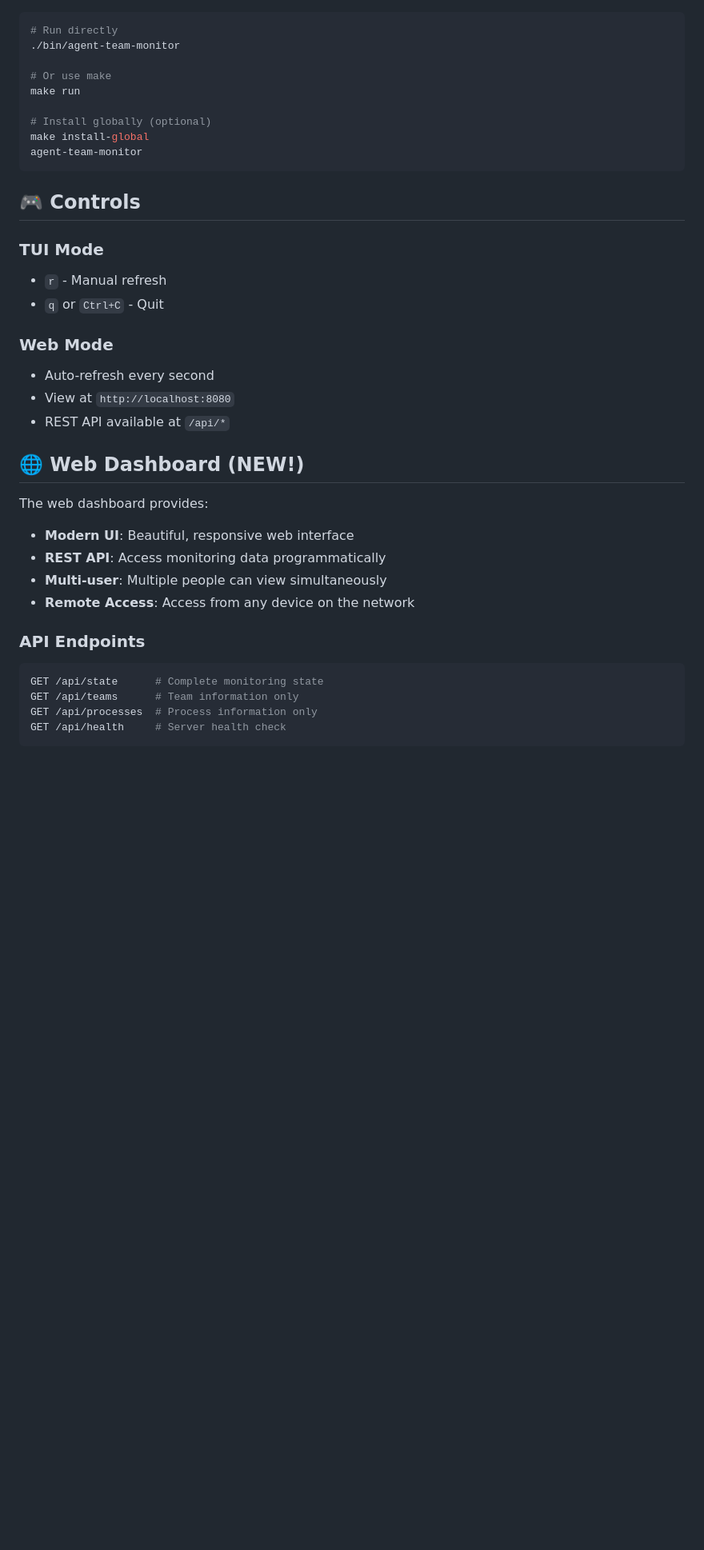
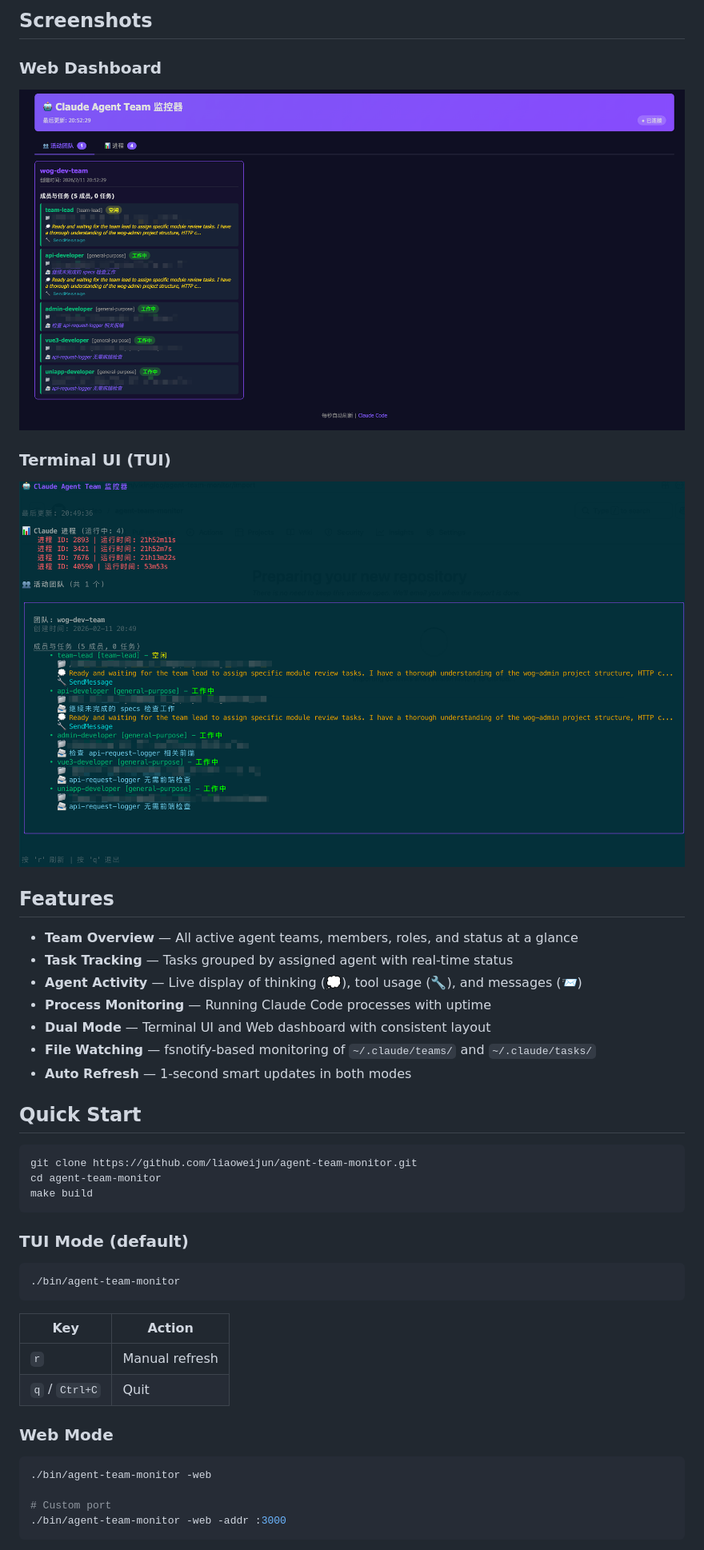
Before and after one commit to vikingleo/agent-team-monitor, a Markdown page: README.md, the part around one of its changes. Shown at 80% size. Drawn GitHub-style; pictures changed too: static/TUI.png (added), static/web.png (added); blank space fills up the shorter version.

````diff
--- a/README.md
+++ b/README.md
@@ -57,41 +140,46 @@ make run
+## Screenshots
+
+### Web Dashboard
+![Web Dashboard](static/web.png)
+
+### Terminal UI (TUI)
+![Terminal UI](static/TUI.png)
+
+## Features
+
+- **Team Overview** — All active agent teams, members, roles, and status at a glance
+- **Task Tracking** — Tasks grouped by assigned agent with real-time status
+- **Agent Activity** — Live display of thinking (💭), tool usage (🔧), and messages (📨)
+- **Process Monitoring** — Running Claude Code processes with uptime
+- **Dual Mode** — Terminal UI and Web dashboard with consistent layout
+- **File Watching** — fsnotify-based monitoring of `~/.claude/teams/` and `~/.claude/tasks/`
+- **Auto Refresh** — 1-second smart updates in both modes
+
+## Quick Start
 
 ```bash
-# Run directly
-./bin/agent-team-monitor
-
-# Or use make
-make run
-
-# Install globally (optional)
-make install-global
-agent-team-monitor
+git clone https://github.com/liaoweijun/agent-team-monitor.git
+cd agent-team-monitor
+make build
 ```
 
-## 🎮 Controls
+### TUI Mode (default)
 
-### TUI Mode
-- `r` - Manual refresh
-- `q` or `Ctrl+C` - Quit
+```bash
+./bin/agent-team-monitor
+```
+
+| Key | Action |
+|-----|--------|
+| `r` | Manual refresh |
+| `q` / `Ctrl+C` | Quit |
 
 ### Web Mode
-- Auto-refresh every second
-- View at `http://localhost:8080`
-- REST API available at `/api/*`
-
-## 🌐 Web Dashboard (NEW!)
-
-The web dashboard provides:
-- **Modern UI**: Beautiful, responsive web interface
-- **REST API**: Access monitoring data programmatically
-- **Multi-user**: Multiple people can view simultaneously
-- **Remote Access**: Access from any device on the network
-
-### API Endpoints
 
 ```bash
-GET /api/state      # Complete monitoring state
-GET /api/teams      # Team information only
-GET /api/processes  # Process information only
-GET /api/health     # Server health check
+./bin/agent-team-monitor -web
+
+# Custom port
+./bin/agent-team-monitor -web -addr :3000
 ```
 
````
Also changed, not shown: other parts of README.md (+175 -139 lines), 9 other files.
